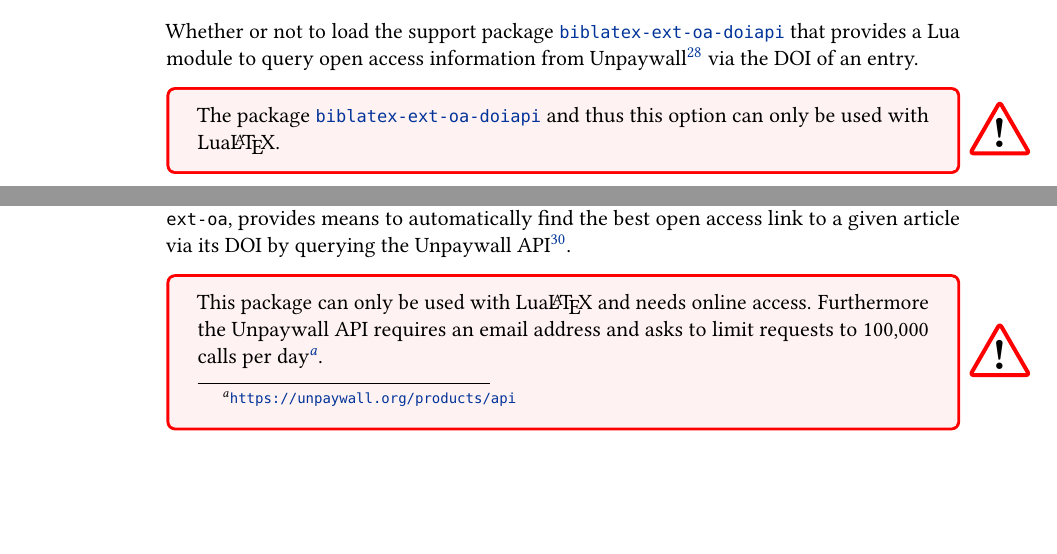
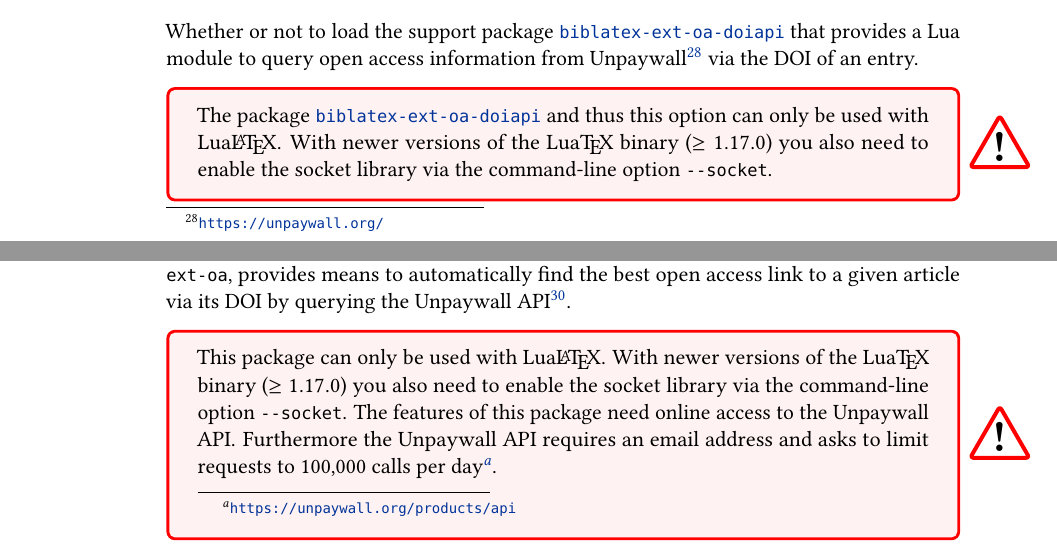
Before and after one commit to moewew/biblatex-ext, a LaTeX document (biblatex-ext.tex): two parts of pages 44 and 50 of 60, joined at a grey line, cut so that both start at the same text, the shorter picture padded with empty space. Compiled offline with pdfLaTeX.

Commit message:
Require LuaTeX --socket option for doiapi

```diff
--- a/biblatex-ext.tex
+++ b/biblatex-ext.tex
@@ -3523,6 +3523,9 @@ from Unpaywall\fnurl{https://unpaywall.org/} via the DOI of an entry.
 \begin{warnbox}
 The package \hypersty{biblatex-ext-oa-doiapi} and thus this option
 can only be used with \lualatex.
+With newer versions of the \luatex\ binary ($\geq 1.17.0$) you also need
+to enable the socket library via the command-line option
+\texttt{-\/-socket}.
 \end{warnbox}
 \end{optionlist}
 
@@ -3839,8 +3845,11 @@ best open access link to a given article via its DOI by querying the
 Unpaywall API\fnurl{https://unpaywall.org/}.
 
 \begin{warnbox}
-This package can only be used with \lualatex{} and needs online
-access.
+This package can only be used with \lualatex{}.
+With newer versions of the \luatex\ binary ($\geq 1.17.0$) you also need
+to enable the socket library via the command-line option
+\texttt{-\/-socket}.
+The features of this package need online access to the Unpaywall API\@.
 Furthermore the Unpaywall API requires an email address and asks to limit
 requests to 100,000 calls per day\fnurl{https://unpaywall.org/products/api}.
 \end{warnbox}
```
Also changed, not shown: config-luatex.lua (+1 -0 lines), biblatex-ext.tex (7 more changed lines).
